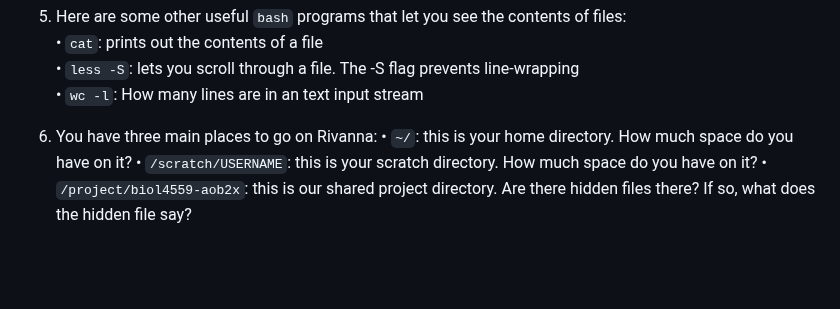
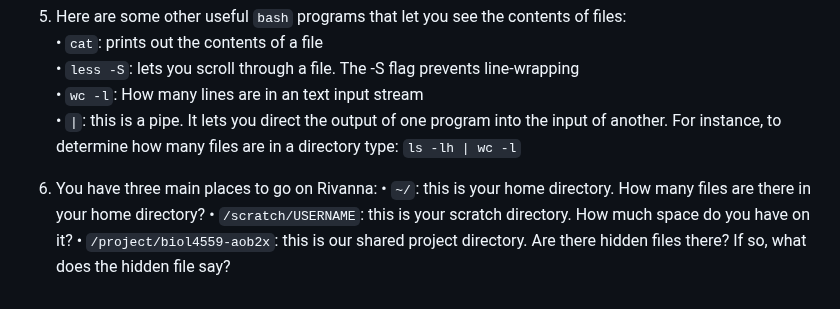
Before and after one commit to biol4559-uva/CompEvoBio_modules, a Markdown page: Module_1/Rivanna_basics.md, the part around the change. Drawn GitHub-style; blank space fills up the shorter version.

```diff
--- a/Module_1/Rivanna_basics.md
+++ b/Module_1/Rivanna_basics.md
@@ -29,10 +29,9 @@ https://ucsbcarpentry.github.io/2021-01-21-SWC-Bash-online/02-filedir/
 • `cat`: prints out the contents of a file <br>
 • `less -S`:  lets you scroll through a file. The -S flag prevents line-wrapping<br>
 • `wc -l`: How many lines are in an text input stream<br>
-
-
+• `|`: this is a pipe. It lets you direct the output of one program into the input of another. For instance, to determine how many files are in a directory type: `ls -lh | wc -l`
 
 6. You have three main places to go on Rivanna:
-• `~/`: this is your home directory. How much space do you have on it?
+• `~/`: this is your home directory. How many files are there in your home directory?
 • `/scratch/USERNAME`: this is your scratch directory. How much space do you have on it?
 • `/project/biol4559-aob2x`: this is our shared project directory. Are there hidden files there? If so, what does the hidden file say?
```
Also changed, not shown: Module_2/WF_instructions.md (added, +21 -0 lines), Module_2/images/wf.png (added), 1 other file.
